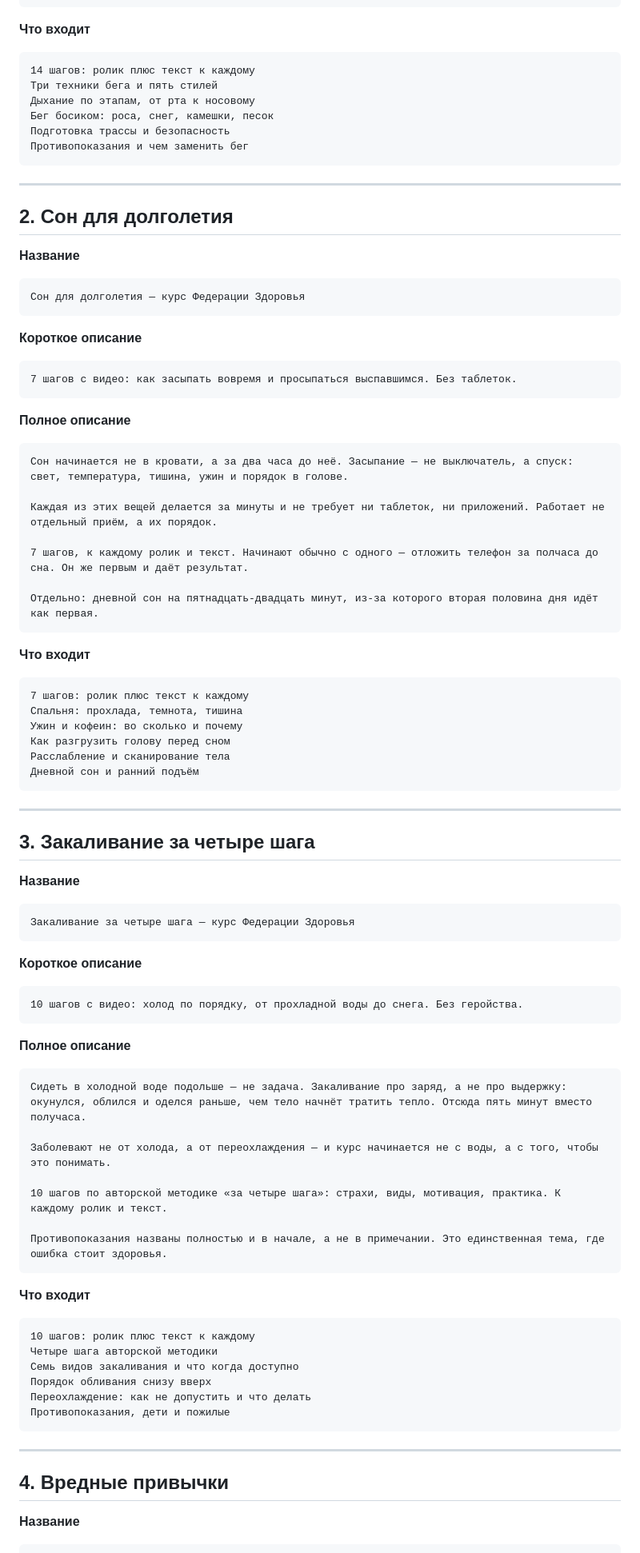
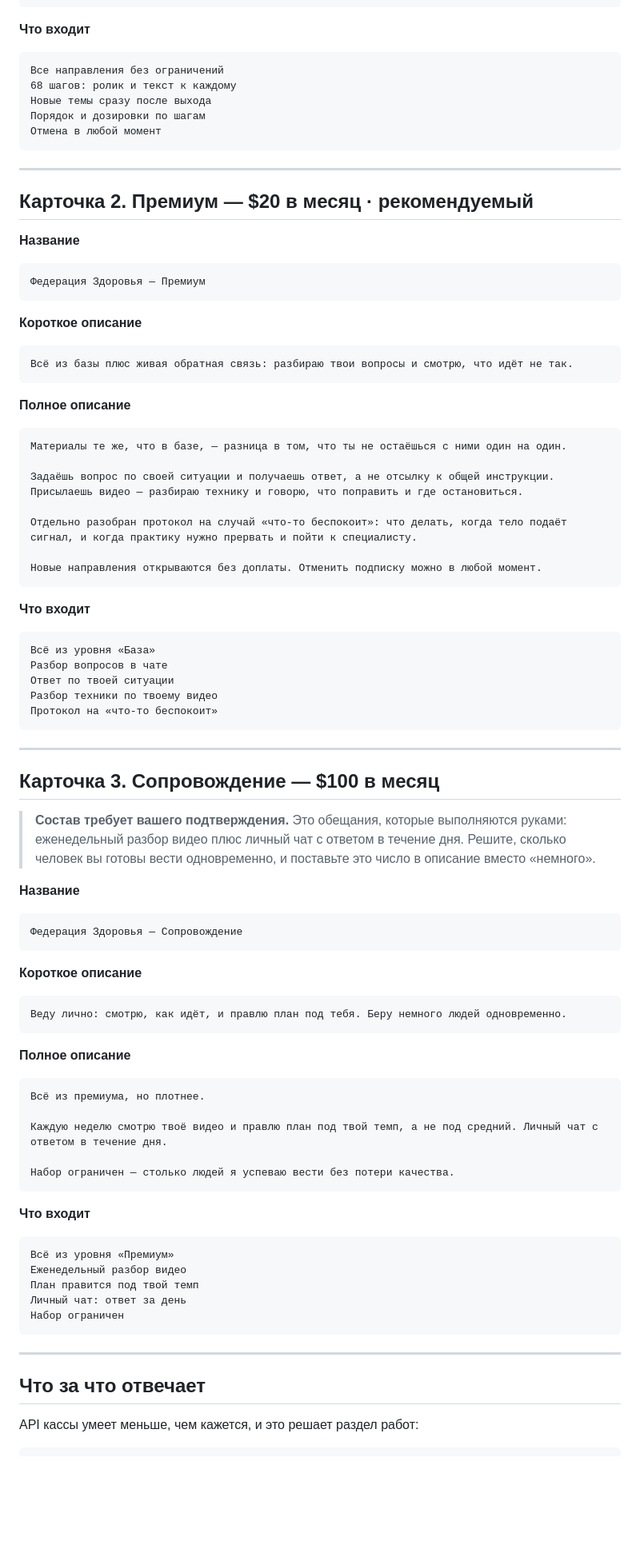
Before and after one commit to QAway-to/mvp-health-funnel-bot, a Markdown page: site/docs/lavatop-products.md, the part around one of its changes. Shown at 80% size. Drawn GitHub-style; blank space fills up the shorter version.

````diff
--- a/site/docs/lavatop-products.md
+++ b/site/docs/lavatop-products.md
@@ -80,96 +67,96 @@
 **Что входит**
 
 ```
-14 шагов: ролик плюс текст к каждому
-Три техники бега и пять стилей
-Дыхание по этапам, от рта к носовому
-Бег босиком: роса, снег, камешки, песок
-Подготовка трассы и безопасность
-Противопоказания и чем заменить бег
+Все направления без ограничений
+68 шагов: ролик и текст к каждому
+Новые темы сразу после выхода
+Порядок и дозировки по шагам
+Отмена в любой момент
 ```
 
 ---
 
-## 2. Сон для долголетия
+## Карточка 2. Премиум — $20 в месяц · рекомендуемый
 
 **Название**
 
 ```
-Сон для долголетия — курс Федерации Здоровья
+Федерация Здоровья — Премиум
 ```
 
 **Короткое описание**
 
 ```
-7 шагов с видео: как засыпать вовремя и просыпаться выспавшимся. Без таблеток.
+Всё из базы плюс живая обратная связь: разбираю твои вопросы и смотрю, что идёт не так.
 ```
 
 **Полное описание**
 
 ```
-Сон начинается не в кровати, а за два часа до неё. Засыпание — не выключатель, а спуск: свет, температура, тишина, ужин и порядок в голове.
+Материалы те же, что в базе, — разница в том, что ты не остаёшься с ними один на один.
 
-Каждая из этих вещей делается за минуты и не требует ни таблеток, ни приложений. Работает не отдельный приём, а их порядок.
+Задаёшь вопрос по своей ситуации и получаешь ответ, а не отсылку к общей инструкции. Присылаешь видео — разбираю технику и говорю, что поправить и где остановиться.
 
-7 шагов, к каждому ролик и текст. Начинают обычно с одного — отложить телефон за полчаса до сна. Он же первым и даёт результат.
+Отдельно разобран протокол на случай «что-то беспокоит»: что делать, когда тело подаёт сигнал, и когда практику нужно прервать и пойти к специалисту.
 
-Отдельно: дневной сон на пятнадцать-двадцать минут, из-за которого вторая половина дня идёт как первая.
+Новые направления открываются без доплаты. Отменить подписку можно в любой момент.
 ```
 
 **Что входит**
 
 ```
-7 шагов: ролик плюс текст к каждому
-Спальня: прохлада, темнота, тишина
-Ужин и кофеин: во сколько и почему
-Как разгрузить голову перед сном
-Расслабление и сканирование тела
-Дневной сон и ранний подъём
+Всё из уровня «База»
+Разбор вопросов в чате
+Ответ по твоей ситуации
+Разбор техники по твоему видео
+Протокол на «что-то беспокоит»
 ```
 
 ---
 
-## 3. Закаливание за четыре шага
+## Карточка 3. Сопровождение — $100 в месяц
+
+> **Состав требует вашего подтверждения.** Это обещания, которые выполняются
+> руками: еженедельный разбор видео плюс личный чат с ответом в течение дня.
+> Решите, сколько человек вы готовы вести одновременно, и поставьте это число
+> в описание вместо «немного».
 
 **Название**
 
 ```
-Закаливание за четыре шага — курс Федерации Здоровья
+Федерация Здоровья — Сопровождение
 ```
 
 **Короткое описание**
 
 ```
-10 шагов с видео: холод по порядку, от прохладной воды до снега. Без геройства.
+Веду лично: смотрю, как идёт, и правлю план под тебя. Беру немного людей одновременно.
 ```
 
 **Полное описание**
 
 ```
-Сидеть в холодной воде подольше — не задача. Закаливание про заряд, а не про выдержку: окунулся, облился и оделся раньше, чем тело начнёт тратить тепло. Отсюда пять минут вместо получаса.
+Всё из премиума, но плотнее.
 
-Заболевают не от холода, а от переохлаждения — и курс начинается не с воды, а с того, чтобы это понимать.
+Каждую неделю смотрю твоё видео и правлю план под твой темп, а не под средний. Личный чат с ответом в течение дня.
 
-10 шагов по авторской методике «за четыре шага»: страхи, виды, мотивация, практика. К каждому ролик и текст.
-
-Противопоказания названы полностью и в начале, а не в примечании. Это единственная тема, где ошибка стоит здоровья.
+Набор ограничен — столько людей я успеваю вести без потери качества.
 ```
 
 **Что входит**
 
 ```
-10 шагов: ролик плюс текст к каждому
-Четыре шага авторской методики
-Семь видов закаливания и что когда доступно
-Порядок обливания снизу вверх
-Переохлаждение: как не допустить и что делать
-Противопоказания, дети и пожилые
+Всё из уровня «Премиум»
+Еженедельный разбор видео
+План правится под твой темп
+Личный чат: ответ за день
+Набор ограничен
 ```
 
 ---
 
-## 4. Вредные привычки
+## Что за что отвечает
 
-**Название**
+API кассы умеет меньше, чем кажется, и это решает раздел работ:
 
 ```
````
Also changed, not shown: other parts of site/docs/lavatop-products.md (+71 -180 lines).
